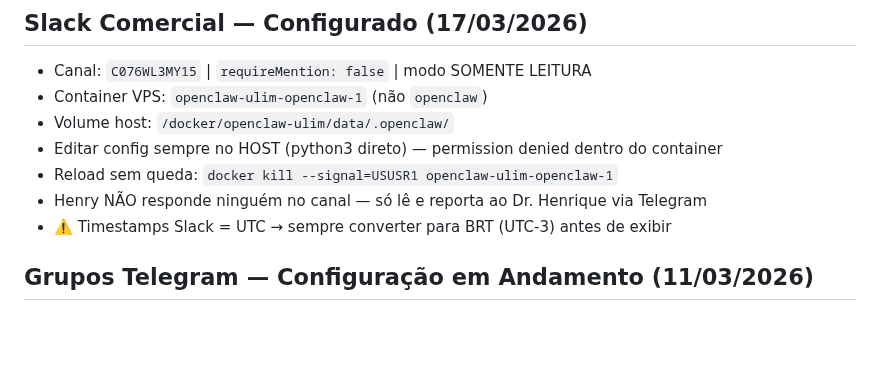
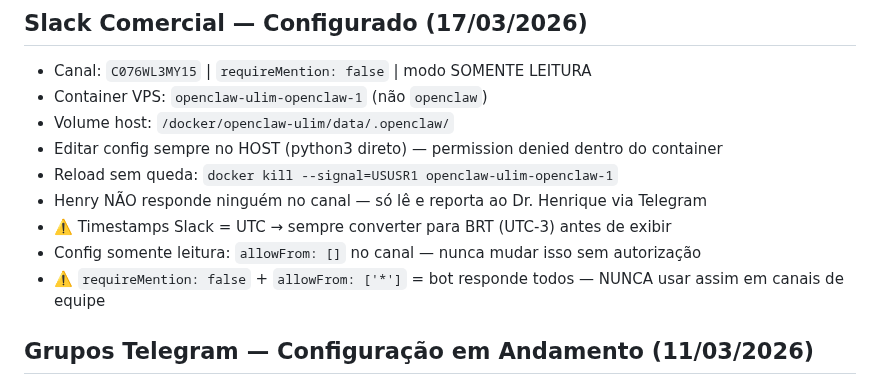
Before and after one commit to henriqueaugusto-ha/Henry.ia, a Markdown page: MEMORY.md, the part around the change. GitHub-like rendering; blank space fills up the shorter version.

Commit message:
memory: fix Slack Comercial — allowFrom vazio = somente leitura permanente

```diff
--- a/MEMORY.md
+++ b/MEMORY.md
@@ -338,6 +338,8 @@ Headers:
 - Reload sem queda: `docker kill --signal=USUSR1 openclaw-ulim-openclaw-1`
 - Henry NÃO responde ninguém no canal — só lê e reporta ao Dr. Henrique via Telegram
 - ⚠️ Timestamps Slack = UTC → sempre converter para BRT (UTC-3) antes de exibir
+- Config somente leitura: `allowFrom: []` no canal — nunca mudar isso sem autorização
+- ⚠️ `requireMention: false` + `allowFrom: ['*']` = bot responde todos — NUNCA usar assim em canais de equipe
 
 ## Grupos Telegram — Configuração em Andamento (11/03/2026)
 
```
